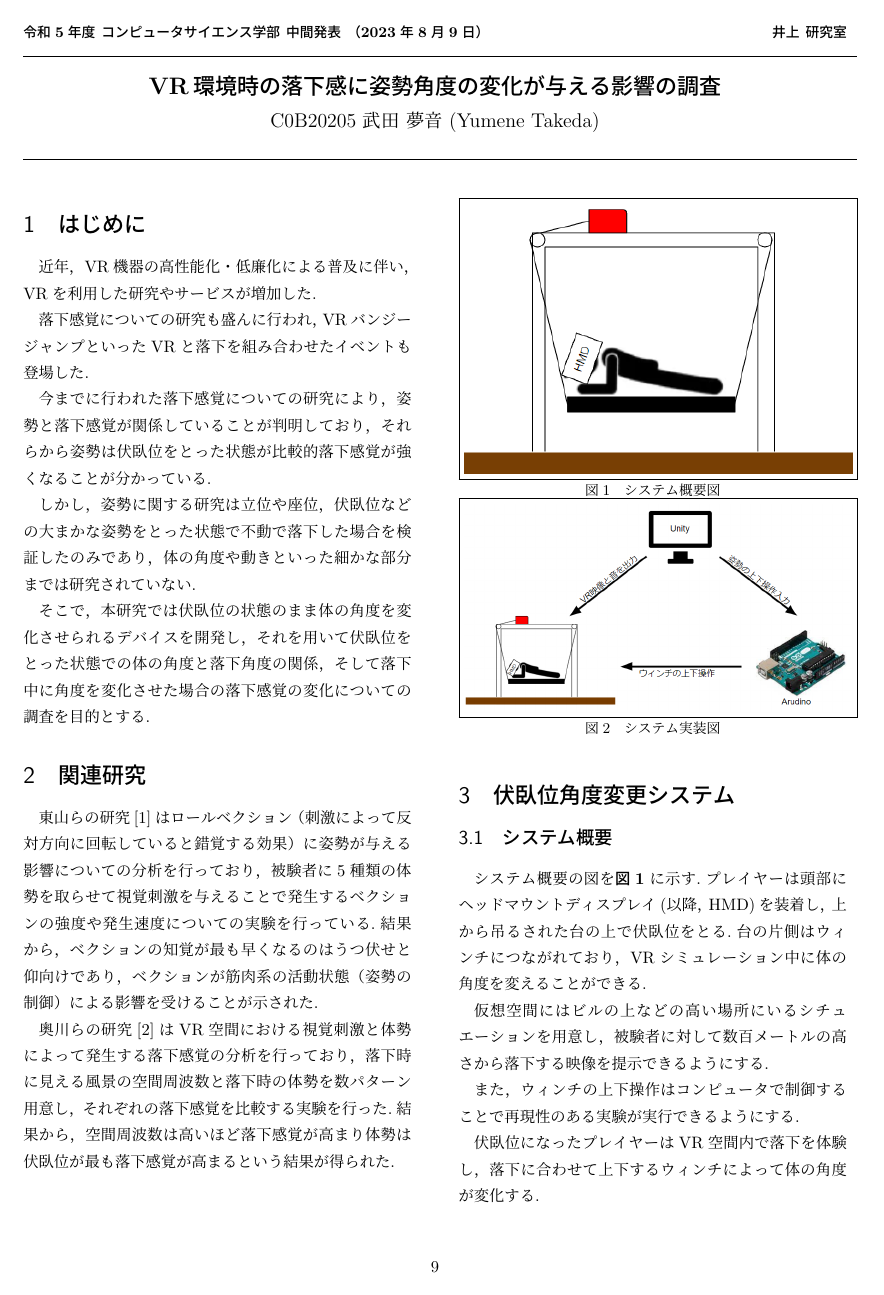
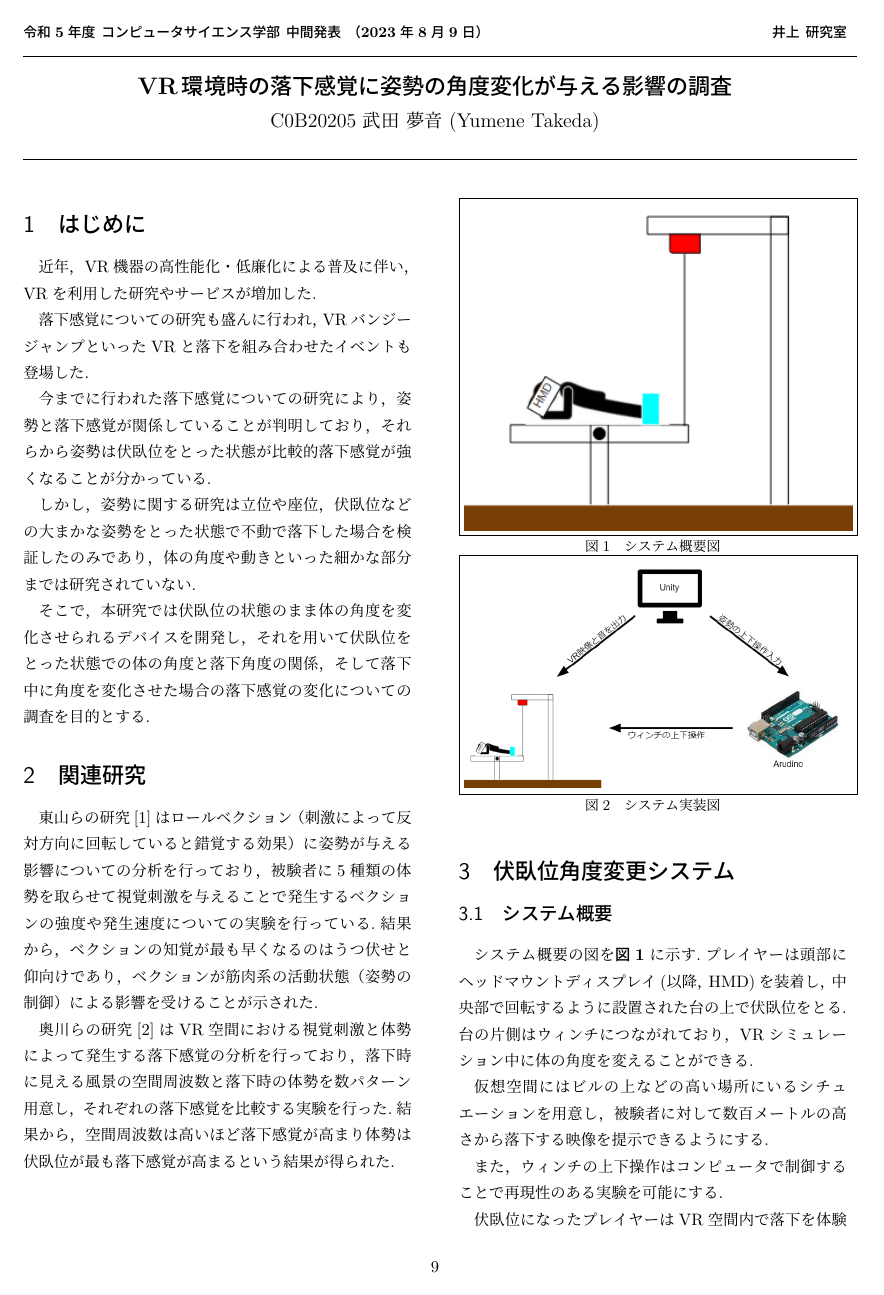
Before and after one commit to YumeneTakeda/C0B20205_YumeneTakeda_Chukan, a LaTeX document (main.tex): page 1 of 2. Compiled offline with upLaTeX and dvipdfmx.

Commit message:
システム画像一新、それに伴う文章変更

```diff
--- a/main.tex
+++ b/main.tex
@@ -11,7 +11,7 @@
 \begin{document}
 \twocolumn[
     \beginheader{令和5年度 コンピュータサイエンス学部 中間発表}{2023}{8}{9}{井上 研究室}
-    \title{VR環境時の落下感に姿勢角度の変化が与える影響の調査}
+    \title{VR環境時の落下感覚に姿勢の角度変化が与える影響の調査}
     \author{C0B20205 武田 夢音 (Yumene Takeda)}
     \endheader
 ]
@@ -55,11 +55,11 @@ VRと落下を組み合わせたイベントも登場した.
 
 \section{伏臥位角度変更システム}
 \subsection{システム概要}
-システム概要の図を\figref{fig:about_system}に示す.プレイヤーは頭部にヘッドマウントディスプレイ(以降，HMD)を装着し，上から吊るされた台の上で伏臥位をとる.台の片側はウィンチにつながれており，VRシミュレーション中に体の角度を変えることができる.
+システム概要の図を\figref{fig:about_system}に示す.プレイヤーは頭部にヘッドマウントディスプレイ(以降，HMD)を装着し，中央部で回転するように設置された台の上で伏臥位をとる.台の片側はウィンチにつながれており，VRシミュレーション中に体の角度を変えることができる.
 
 仮想空間にはビルの上などの高い場所にいるシチュエーションを用意し，被験者に対して数百メートルの高さから落下する映像を提示できるようにする.
 
-また，ウィンチの上下操作はコンピュータで制御することで再現性のある実験が実行できるようにする.
+また，ウィンチの上下操作はコンピュータで制御することで再現性のある実験を可能にする.
 
 伏臥位になったプレイヤーはVR空間内で落下を体験し，落下に合わせて上下するウィンチによって体の角度が変化する.
 
```
Also changed, not shown: 20230809_Chukan_yumenet.pdf, fig/main_system.png, fig/old_system.png (added), fig/old_システム実装.png (added), fig/システム実装.png, main.tex (4 more changed lines).
